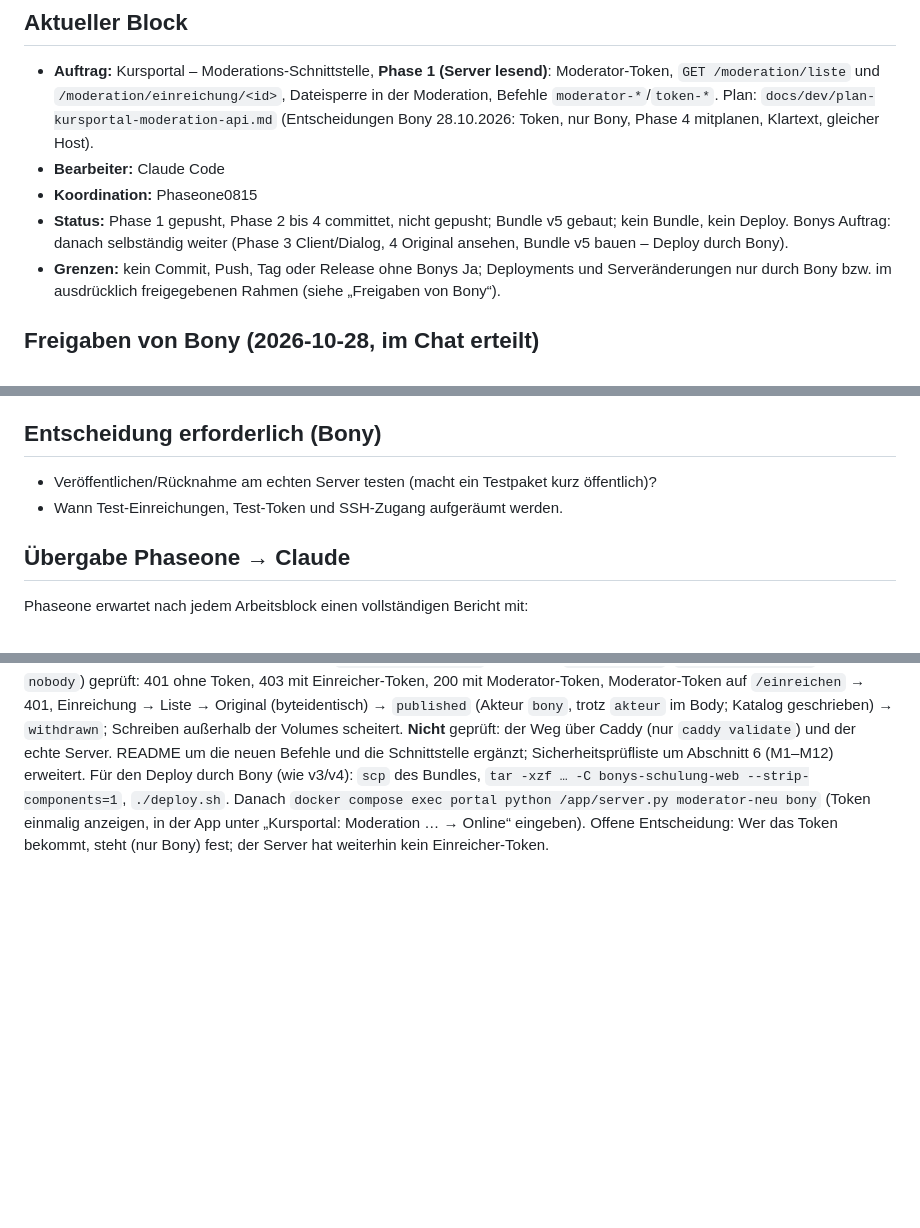
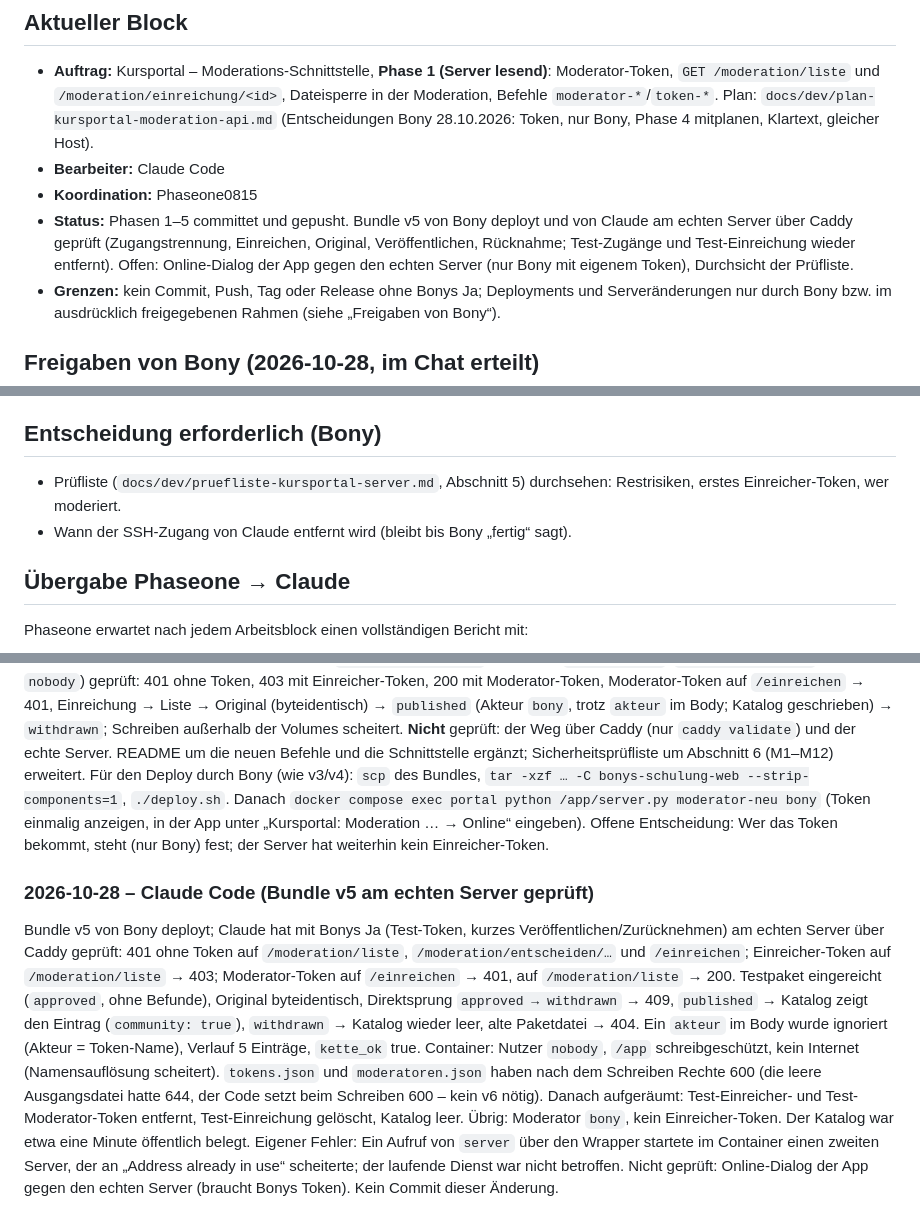
Before and after one commit to zappotex/BonysAgents, a Markdown page: docs/coordination/STATUS.md, 3 parts joined by grey strips. Rendered like a GitHub page; blank space fills up the shorter version.

Commit message:
STATUS: Bundle v5 am echten Server geprüft, Test-Zugänge entfernt
Co-Authored-By: Claude Sonnet 5.5 <noreply@anthropic.com>

```diff
--- a/docs/coordination/STATUS.md
+++ b/docs/coordination/STATUS.md
@@ -19,7 +19,7 @@ Diese Datei ist die gemeinsame Übergabestelle für Phaseone0815 und Claude Code
 - **Auftrag:** Kursportal – Moderations-Schnittstelle, **Phase 1 (Server lesend)**: Moderator-Token, `GET /moderation/liste` und `/moderation/einreichung/<id>`, Dateisperre in der Moderation, Befehle `moderator-*`/`token-*`. Plan: `docs/dev/plan-kursportal-moderation-api.md` (Entscheidungen Bony 28.10.2026: Token, nur Bony, Phase 4 mitplanen, Klartext, gleicher Host).
 - **Bearbeiter:** Claude Code
 - **Koordination:** Phaseone0815
-- **Status:** Phase 1 gepusht, Phase 2 bis 4 committet, nicht gepusht; Bundle v5 gebaut; kein Bundle, kein Deploy. Bonys Auftrag: danach selbständig weiter (Phase 3 Client/Dialog, 4 Original ansehen, Bundle v5 bauen – Deploy durch Bony).
+- **Status:** Phasen 1–5 committet und gepusht. Bundle v5 von Bony deployt und von Claude am echten Server über Caddy geprüft (Zugangstrennung, Einreichen, Original, Veröffentlichen, Rücknahme; Test-Zugänge und Test-Einreichung wieder entfernt). Offen: Online-Dialog der App gegen den echten Server (nur Bony mit eigenem Token), Durchsicht der Prüfliste.
 - **Grenzen:** kein Commit, Push, Tag oder Release ohne Bonys Ja; Deployments und Serveränderungen nur durch Bony bzw. im ausdrücklich freigegebenen Rahmen (siehe „Freigaben von Bony“).
 
 ## Freigaben von Bony (2026-10-28, im Chat erteilt)
@@ -60,8 +60,8 @@ Alles uncommitted im Arbeitsbaum, nichts committet/gepusht/getaggt.
 
 ## Entscheidung erforderlich (Bony)
 
-- Veröffentlichen/Rücknahme am echten Server testen (macht ein Testpaket kurz öffentlich)?
-- Wann Test-Einreichungen, Test-Token und SSH-Zugang aufgeräumt werden.
+- Prüfliste (`docs/dev/pruefliste-kursportal-server.md`, Abschnitt 5) durchsehen: Restrisiken, erstes Einreicher-Token, wer moderiert.
+- Wann der SSH-Zugang von Claude entfernt wird (bleibt bis Bony „fertig“ sagt).
 
 ## Übergabe Phaseone → Claude
 
@@ -155,3 +155,7 @@ Server: `GET /moderation/original/<id>` nur für Moderatoren, liefert die Paketd
 
 Bundle gebaut: `~/Downloads/bonys-schulung-web-kursportal-v5.tar.gz` (SHA-256 `e35269b2910a85dc451cfc061a68ee16a62b674061648253d2044774c6d18612`), **nicht deployt – Deploy und echter Test durch Bony**. Lokal im Container mit der Härtung aus `docker-compose.yml` (read-only, `cap_drop ALL`, `no-new-privileges`, Nutzer `nobody`) geprüft: 401 ohne Token, 403 mit Einreicher-Token, 200 mit Moderator-Token, Moderator-Token auf `/einreichen` → 401, Einreichung → Liste → Original (byteidentisch) → `published` (Akteur `bony`, trotz `akteur` im Body; Katalog geschrieben) → `withdrawn`; Schreiben außerhalb der Volumes scheitert. **Nicht** geprüft: der Weg über Caddy (nur `caddy validate`) und der echte Server. README um die neuen Befehle und die Schnittstelle ergänzt; Sicherheitsprüfliste um Abschnitt 6 (M1–M12) erweitert.
 Für den Deploy durch Bony (wie v3/v4): `scp` des Bundles, `tar -xzf … -C bonys-schulung-web --strip-components=1`, `./deploy.sh`. Danach `docker compose exec portal python /app/server.py moderator-neu bony` (Token einmalig anzeigen, in der App unter „Kursportal: Moderation … → Online“ eingeben). Offene Entscheidung: Wer das Token bekommt, steht (nur Bony) fest; der Server hat weiterhin kein Einreicher-Token.
+
+### 2026-10-28 – Claude Code (Bundle v5 am echten Server geprüft)
+
+Bundle v5 von Bony deployt; Claude hat mit Bonys Ja (Test-Token, kurzes Veröffentlichen/Zurücknehmen) am echten Server über Caddy geprüft: 401 ohne Token auf `/moderation/liste`, `/moderation/entscheiden/…` und `/einreichen`; Einreicher-Token auf `/moderation/liste` → 403; Moderator-Token auf `/einreichen` → 401, auf `/moderation/liste` → 200. Testpaket eingereicht (`approved`, ohne Befunde), Original byteidentisch, Direktsprung `approved → withdrawn` → 409, `published` → Katalog zeigt den Eintrag (`community: true`), `withdrawn` → Katalog wieder leer, alte Paketdatei → 404. Ein `akteur` im Body wurde ignoriert (Akteur = Token-Name), Verlauf 5 Einträge, `kette_ok` true. Container: Nutzer `nobody`, `/app` schreibgeschützt, kein Internet (Namensauflösung scheitert). `tokens.json` und `moderatoren.json` haben nach dem Schreiben Rechte 600 (die leere Ausgangsdatei hatte 644, der Code setzt beim Schreiben 600 – kein v6 nötig). Danach aufgeräumt: Test-Einreicher- und Test-Moderator-Token entfernt, Test-Einreichung gelöscht, Katalog leer. Übrig: Moderator `bony`, kein Einreicher-Token. Der Katalog war etwa eine Minute öffentlich belegt. Eigener Fehler: Ein Aufruf von `server` über den Wrapper startete im Container einen zweiten Server, der an „Address already in use“ scheiterte; der laufende Dienst war nicht betroffen. Nicht geprüft: Online-Dialog der App gegen den echten Server (braucht Bonys Token). Kein Commit dieser Änderung.
```
